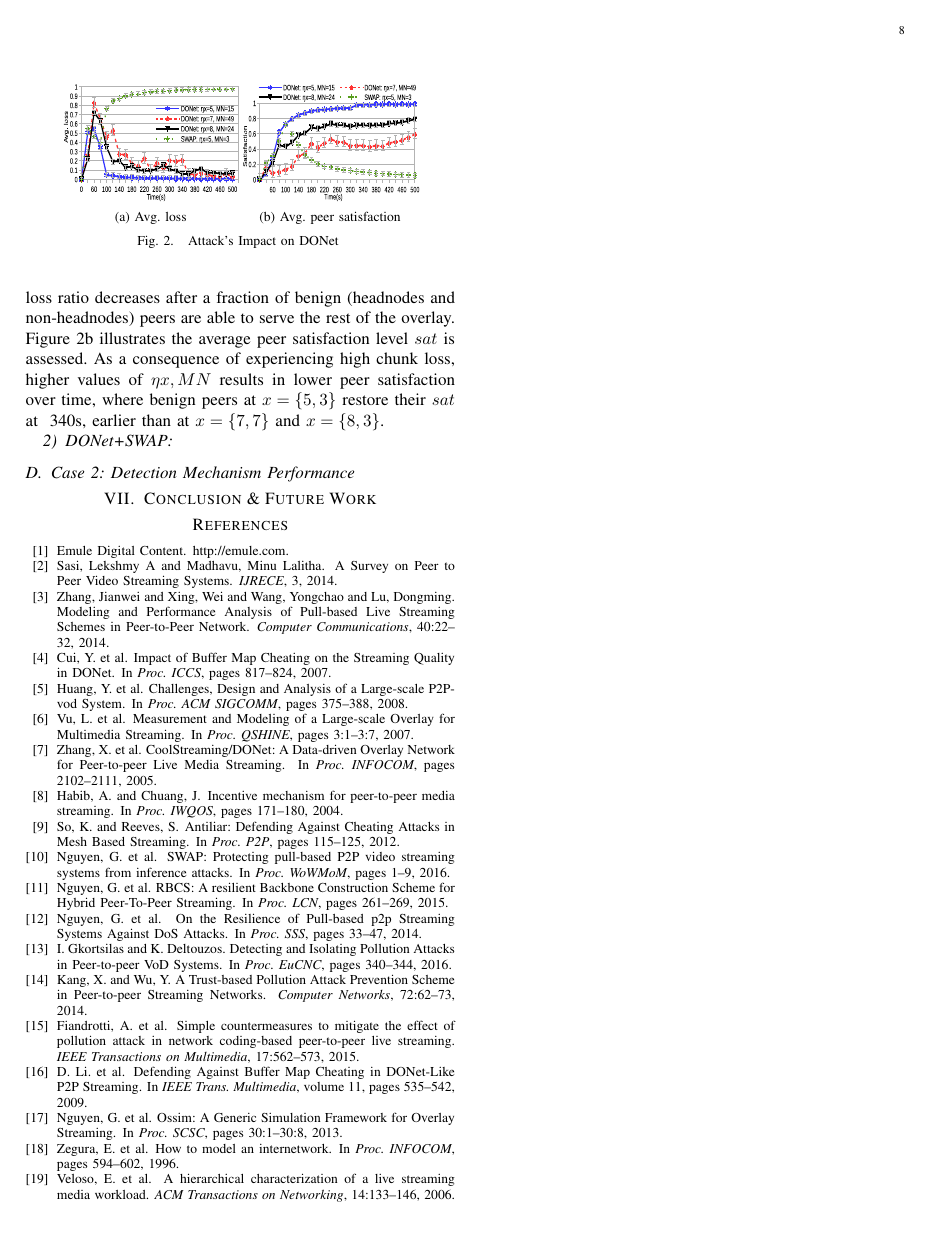
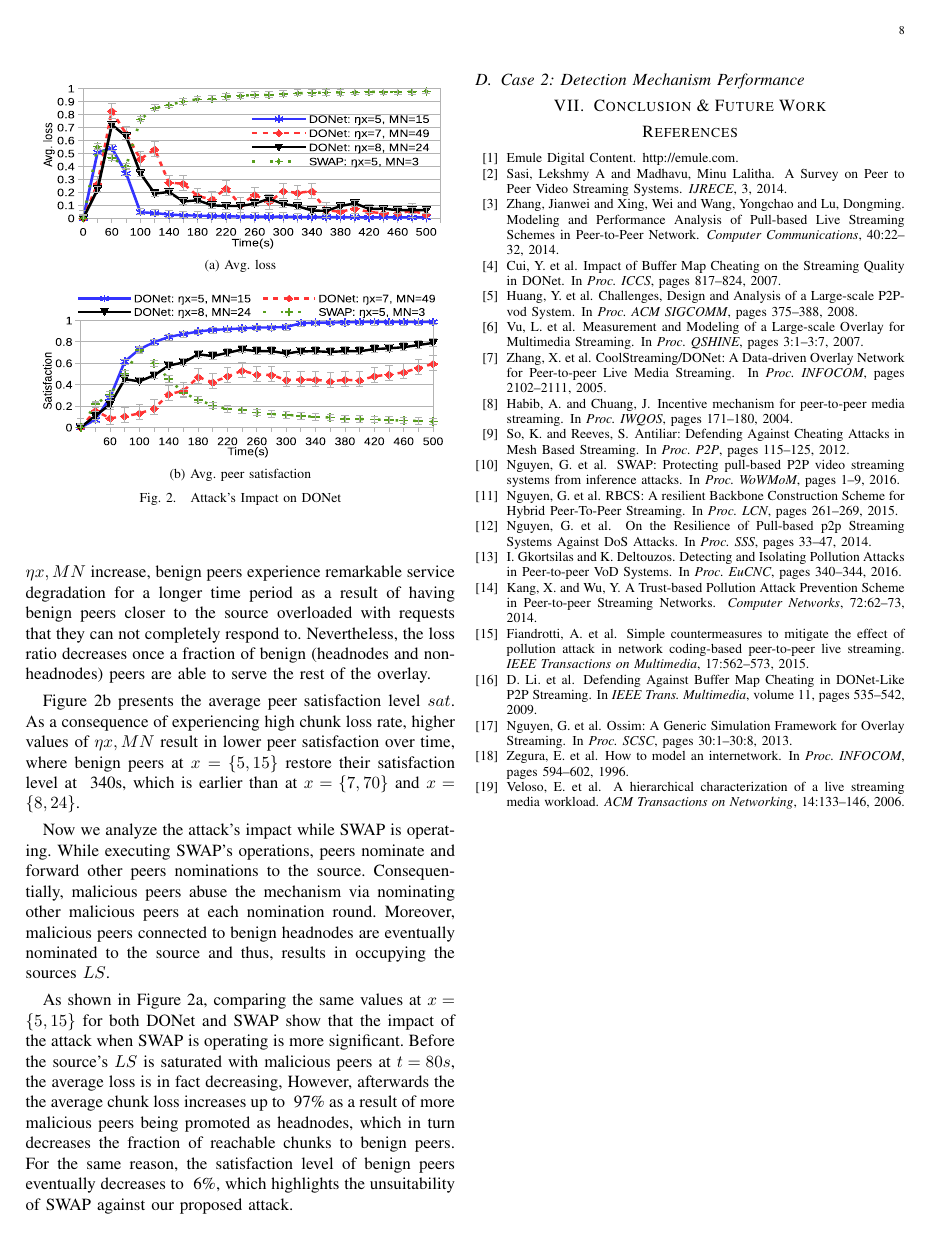
Before and after one commit to hatemismail11/Internal-attack-Online-P2P, a LaTeX paper (main.tex, which reads evaluation.tex): page 8 of 8. Compiled offline with pdfLaTeX.

Commit message:
update case1

```diff
--- a/evaluation.tex
+++ b/evaluation.tex
@@ -68,140 +67,34 @@ It is inferred that depending on the value of $\eta x, MN$, benign peers starve
-Eventually, the loss ratio decreases after a fraction of benign (headnodes and non-headnodes) peers are able to serve the rest of the overlay.
-Figure~\ref{subfig:satisfaction-donet} illustrates the average peer satisfaction level $\sat$ is assessed.
-As a consequence of experiencing high chunk loss, higher values of $\eta x, MN$ results in lower peer satisfaction over time, where benign peers at $x=\{5, 3\}$ restore their $\sat$ at ~340s, earlier than at $x=\{7, 7\}$ and $x=\{8, 3\}$.
+It is inferred that as the value of $\eta x, MN$ increase, benign peers experience remarkable service degradation for a longer time period as a result of having benign peers closer to the source overloaded with requests that they can not completely respond to.
+Nevertheless, the loss ratio decreases once a fraction of benign (headnodes and non-headnodes) peers are able to serve the rest of the overlay.
+
+Figure~\ref{subfig:satisfaction-donet} presents the average peer satisfaction level $\sat$.
+As a consequence of experiencing high chunk loss rate, higher values of $\eta x, MN$ result in lower peer satisfaction over time, where benign peers at $x=\{5, 15\}$ restore their satisfaction level at ~340s, which is earlier than at $x=\{7, 70\}$ and $x=\{8, 24\}$.
+
+Now we analyze the attack's impact while SWAP is operating.
+While executing SWAP's operations, peers nominate and forward other peers nominations to the source.
+Consequentially, malicious peers abuse the mechanism via nominating other malicious peers at each nomination round.
+Moreover, malicious peers connected to benign headnodes are eventually nominated to the source and thus, results in occupying the sources $LS$.
+
+As shown in Figure~\ref{subfig:avg-loss-donet}, comparing the same values at $x=\{5, 15\}$ for both DONet and SWAP show that the impact of the attack when SWAP is operating is more significant.
+Before the source's $LS$ is saturated with malicious peers at $t=80s$, the average loss is in fact decreasing, However, afterwards the the average chunk loss increases up to ~97\% as a result of more malicious peers being promoted as headnodes, which in turn decreases the fraction of reachable chunks to benign peers.
+For the same reason, the satisfaction level of benign peers eventually decreases to ~6\%, which highlights the unsuitability of SWAP against our proposed attack.
 
 \begin{figure}[t!]
 \centering
 
-%   \mbox{\subfloat[Avg. loss]{\label{subfig:avg-loss-donet}\includegraphics[width=8.4cm,height=3.5cm]{./Figures/avg-loss-donet.eps}}}
-%
-%   \mbox{\subfloat[Avg. peer satisfaction]{\label{subfig:satisfaction-donet}\includegraphics[width=8.4cm,height=3.5cm]{./Figures/satisfaction-donet.eps}}}
-  \mbox{\subfloat[Avg. loss]{\label{subfig:avg-loss-donet}\includegraphics[width=3.7cm,height=2.5cm]{./Figures/avg-loss-donet.eps}} \subfloat[Avg. peer satisfaction]{\label{subfig:satisfaction-donet}\includegraphics[width=3.7cm,height=2.5cm]{./Figures/satisfaction-donet.eps}}}
-  \caption{Attack's Impact on DONet }
+  \mbox{\subfloat[Avg. loss]{\label{subfig:avg-loss-donet}\includegraphics[width=8.4cm,height=3.5cm]{./Figures/avg-loss-donet.eps}}}
+
+  \mbox{\subfloat[Avg. peer satisfaction]{\label{subfig:satisfaction-donet}\includegraphics[width=8.4cm,height=3.5cm]{./Figures/satisfaction-donet.eps}}}
+%   \mbox{\subfloat[Avg. loss]{\label{subfig:avg-loss-donet}\includegraphics[width=3.7cm,height=2.5cm]{./Figures/avg-loss-donet.eps}} \subfloat[Avg. peer satisfaction]{\label{subfig:satisfaction-donet}\includegraphics[width=3.7cm,height=2.5cm]{./Figures/satisfaction-donet.eps}}}
+  \caption{Attack's Impact on DONet}
   \label{fig:attack-results}
   \end{figure}
 
 
-\subsubsection{DONet+SWAP}
+\subsection{Case 2: Detection Mechanism Performance}
 
 
-\subsection{Case 2: Detection Mechanism Performance}
 
-%
-% The results along with a discussion for each of the two aforementioned case studies are detailed next.
-%
-% \subsubsection{Impact of $Hx$}
-% Given that the maximum number of neighbors that the source or any other peer can have is $\alpha =10$, it's interesting to see the impact of occupying a certain fraction of the source's neighbor list.
-% Figure~\ref{fig:DONet} and Figure~\ref{fig:swap} depict the impact of increasing the fraction of malicious headnodes while keeping the number of malicious neighbors to those malicious headnodes constant.
-%
-% For DONet, as long as the source's neighbor list size $\alpha$ is not fully saturated with malicious peers, benign peers $b$ eventually get a stable flow of the video chunks, as depicted in Figure~\ref{subfig:Donet-hx2} through Figure~\ref{subfig:Donet-hx8}.
-% Nevertheless, due to the time constraints of such overlay, the fraction of lost chunks is remarkably high once the source starts to generate chunks as the average $IL$ ranges between 49\%-80\% at times 50s-150s.
-% This denotes that once the source starts sending video chunks, benign peers are almost unable to receive those chunks for an intolerant period of time, which is commonly unacceptable for P2P streaming applications' users.
-%
-% Figure~\ref{subfig:Donet-hx10} shows the impact of fully exploiting the source's neighbor list neighbors by malicious peers, where in this case $\alpha = Hx$.
-% In this case, the average $IL$ is almost 100\%, which denotes benign peers being totally unable to receive video chunks as malicious peers fully acquire all chunks from the source.
-%
-% For the attack's impact when SWAP is functioning, which is illustrated in Figure~\ref{fig:swap}, the attack's impact is even worse compared to DONet.
-% This is due to that malicious headnodes $Hx$ constantly nominate malicious neighbors $MN$ to the source.
-% Eventually, the source acquires $\alpha$ malicious peers in its neighbor list, which in turn causes the $IL$ to reach to ~100\%.
-% Indeed, higher values of $Hx$ results in earlier total block of video chunks as shown in Figure~\ref{subfig:swap-hx2} through Figure~\ref{subfig:swap-hx10}.
-% Next, the impact of having different values of $MN$ is discussed.
-%
-% \begin{figure}[t!]
-% \centering
-%
-%   \mbox{\subfloat[DONet-$Hx=2$]{\label{subfig:Donet-hx2}\includegraphics[width=7cm,height=4cm]{./Figures/donet-hx2.eps}}}
-%   \mbox{\subfloat[DONet-$Hx=5$]{\label{subfig:Donet-hx5}\includegraphics[width=7cm,height=4cm]{./Figures/donet-hx5.eps}}}
-%   \mbox{\subfloat[DONet-$Hx=8$]{\label{subfig:Donet-hx8}\includegraphics[width=7cm,height=4cm]{./Figures/donet-hx8.eps}}}
-%   \mbox{\subfloat[DONet-$Hx=10$]{\label{subfig:Donet-hx10}\includegraphics[width=7cm,height=4cm]{./Figures/donet-hx10.eps}}}
-%
-%   \caption{DONet performance}
-%
-%   \label{fig:DONet}
-%   \end{figure}
-%
-% \begin{figure}[t!]
-% \centering
-%
-%   \mbox{\subfloat[SWAP-$Hx=2$]{\label{subfig:swap-hx2}\includegraphics[width=7cm,height=4cm]{./Figures/swap-hx2.eps}}}
-%   \mbox{\subfloat[SWAP-$Hx=5$]{\label{subfig:swap-hx5}\includegraphics[width=7cm,height=4cm]{./Figures/swap-hx5.eps}}}
-%   \mbox{\subfloat[SWAP-$Hx=8$]{\label{subfig:swap-hx8}\includegraphics[width=7cm,height=4cm]{./Figures/swap-hx8-nei5-hops1.eps}}}
-%   \mbox{\subfloat[SWAP-$Hx=10$]{\label{subfig:swap-hx10}\includegraphics[width=7cm,height=4cm]{./Figures/swap-hx10.eps}}}
-%
-%
-%   \caption{SWAP performance}
-%
-%   \label{fig:swap}
-%   \end{figure}
-%
-% \subsubsection{Impact of $MN$}
-%
-% In this case study, $xH=8$ is selected instead of $Hx=10$ to avoid hindering the impact of varying $MN$ when the source's neighbor list is already saturated with malicious peers, i.e., when $\alpha=x=10$.
-% Figures~\ref{subfig:swap-MN1} through \ref{subfig:swap-MN5} show that for $MN=1$, $IL$ reaches ~100\% at time $t=250s$.
-% For $MN=5$, $IL$ is already at 80\% at $t=50s$.
-%
-% As expected, when $MN$ increases, the source's neighbor list gets saturated with malicious peers earlier as the number of nominated malicious peers increases.
-% Note that the source does not accept a connection with a peer who was previously connected to it.
-%
-% Moreover, as mentioned in Section~\ref{sec:Attack}, malicious peers can drop or manipulate the number of hops in the nomination requests from benign peers.
-% Thus, assessing the attack's impact over different number of hops would yield the same results.
-%
-% \begin{figure}[t!]
-% \centering
-%
-%   \mbox{\subfloat[SWAP-$MN=1$]{\label{subfig:swap-MN1}\includegraphics[width=7cm,height=4cm]{./Figures/swap-hx8-nei1-hops1.eps}}}
-%   \mbox{\subfloat[SWAP-$MN=3$]{\label{subfig:swap-MN3}\includegraphics[width=7cm,height=4cm]{./Figures/swap-hx8-nei3-hops1.eps}}}
-%   \mbox{\subfloat[SWAP-$MN=5$]{\label{subfig:swap-MN5}\includegraphics[width=7cm,height=4cm]{./Figures/swap-hx8-nei5-hops1.eps}}}
-%
-%   \caption{SWAP performance when varying $MN$}
-%
-%   \label{fig:varyingMN}
-%   \end{figure}
-%
-% \subsubsection{Detection mechanism}
-%
-% \begin{figure}
-%  \centering
-%  \includegraphics[width=8cm,height=5cm]{./Figures/satisfaction.eps}
-%   \caption{Avg. peer satisfaction}
-% \label{peer_satisfaction}
-% \end{figure}
-%
-% \begin{figure}
-%  \centering
-%  \includegraphics[width=8cm,height=5cm]{./Figures/source_RT.eps}
-%   \caption{Source neighbor list ratio}
-% \label{source_list}
-% \end{figure}
-%
-% \begin{figure}
-%  \centering
-%  \includegraphics[width=8cm,height=5cm]{./Figures/peer_RT.eps}
-%   \caption{Benign peers neighbor list ratio}
-% \label{peer-list}
-% \end{figure}
-%
-% \begin{figure}
-%  \centering
-%  \includegraphics[width=8cm,height=5cm]{./Figures/manipulation_complain_ratio.eps}
-%   \caption{Manipulation detection fired complain ratio}
-% \label{manipulation-complain}
-% \end{figure}
-%
-% \begin{figure}
-%  \centering
-%  \includegraphics[width=8cm,height=5cm]{./Figures/manipulation-peers-removal.eps}
-%   \caption{Manipulation detection malicious to benign removals ratio}
-% \label{manipulation-removals}
-% \end{figure}
-%
-% \begin{figure}
-%  \centering
-%  \includegraphics[width=8cm,height=5cm]{./Figures/Drop-removals.eps}
-%   \caption{Drop detections malicious to benign removals ratio}
-% \label{drop-list}
-% \end{figure}
-%
-%
 % \subsubsection{Summary of the results}
 %
 % As a summary, for DONet, when the source's neighbor list is fully saturated with malicious peers, $IL$ is at ~100\%.
```
Also changed, not shown: evaluation.tex (19 more changed lines).
